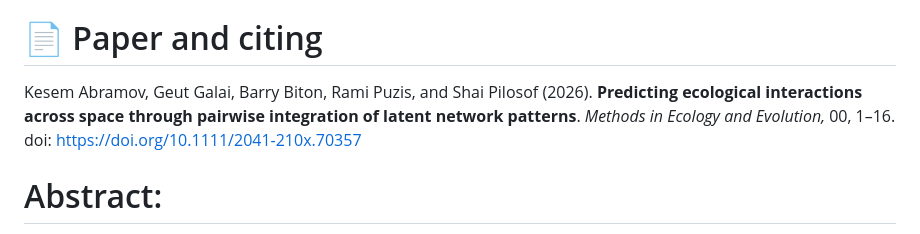
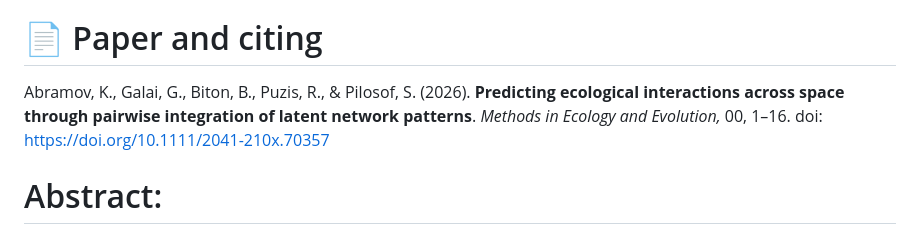
Before and after one commit to Ecological-Complexity-Lab/spatial_prediction, a Markdown page: README.md, the part around the change. Drawn GitHub-style.

```diff
--- a/README.md
+++ b/README.md
@@ -3,7 +3,7 @@ This repository contains the code and data for the paper: "Predicting ecological
 
 
 # :page_facing_up: Paper and citing
-Kesem Abramov, Geut Galai, Barry Biton, Rami Puzis, and Shai Pilosof (2026). **Predicting ecological interactions across space through pairwise integration of latent network patterns**. *Methods in Ecology and Evolution,* 00, 1–16. doi: <https://doi.org/10.1111/2041-210x.70357>
+Abramov, K., Galai, G., Biton, B., Puzis, R., & Pilosof, S. (2026). **Predicting ecological interactions across space through pairwise integration of latent network patterns**. *Methods in Ecology and Evolution,* 00, 1–16. doi: <https://doi.org/10.1111/2041-210x.70357>
 
 
 # Abstract:
```
